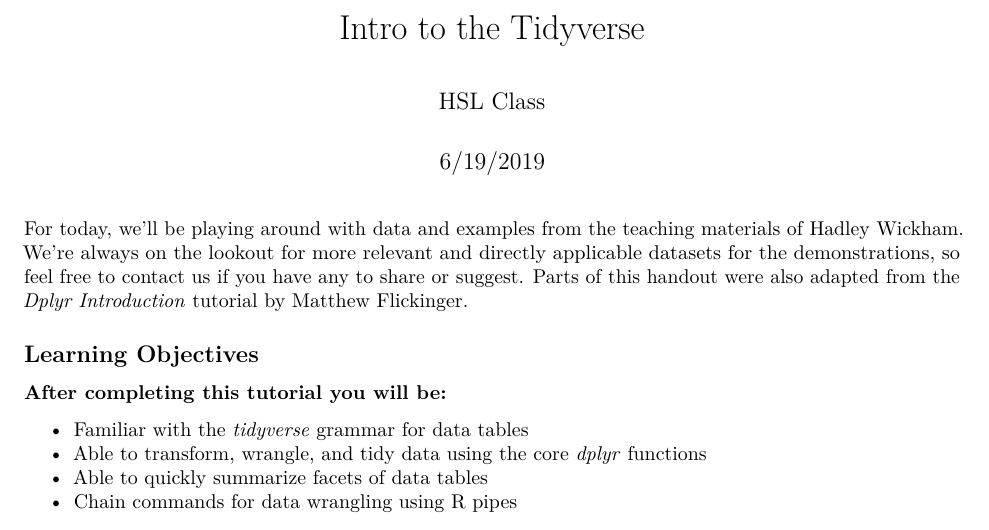
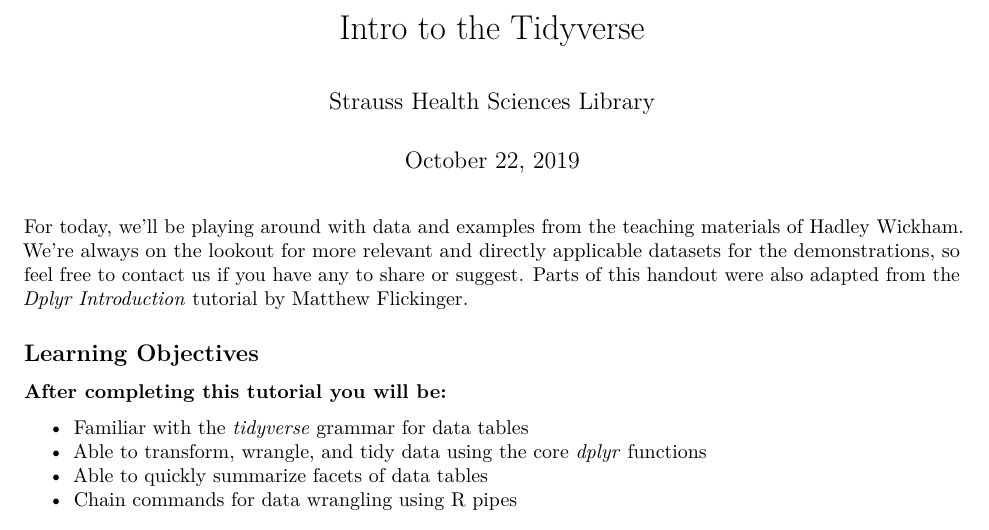
Before and after one commit to bioinfowlad/hsl-intro-tidy, an R Markdown document (intro-tidy-handout.Rmd): part of page 1 of 6, cut so that both start at the same text. Rendered offline with R 4.5, knitr and Pandoc, then LaTeX, with nearby package versions.

Commit message:
Changed hard-coded date for Sys.Date in YAML

```diff
--- a/intro-tidy-handout.Rmd
+++ b/intro-tidy-handout.Rmd
@@ -1,7 +1,7 @@
 ---
 title: "Intro to the Tidyverse"
-author: "HSL Class"
-date: "6/19/2019"
+author: "Strauss Health Sciences Library"
+date: '`r format(Sys.Date(), "%B %d, %Y")`'
 output: pdf_document
 ---
 
```
